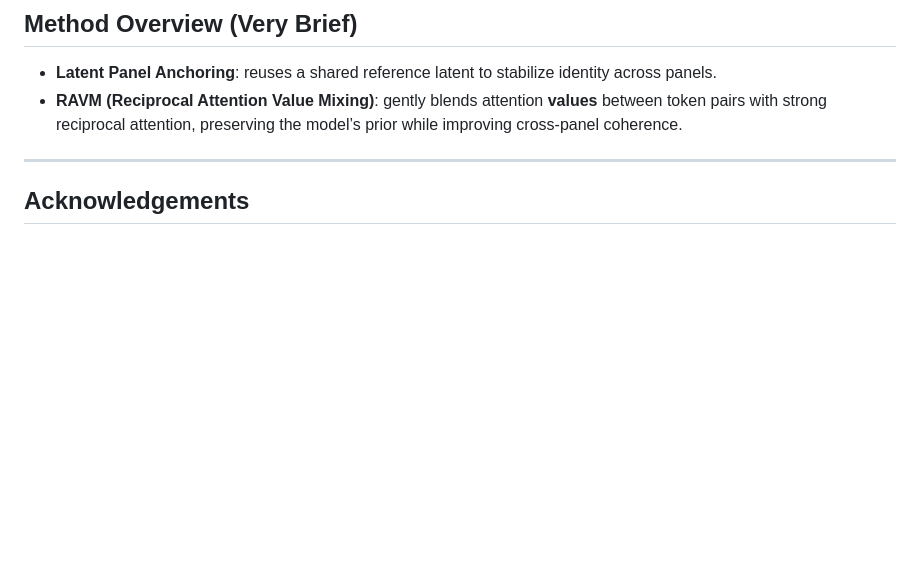
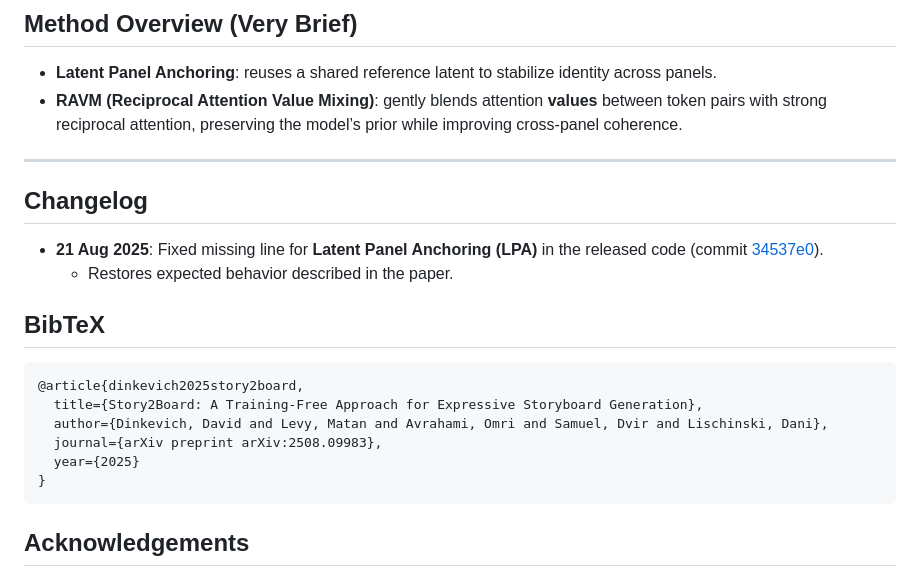
Before and after one commit to varunisrani/storyboard, a Markdown page: README.md, the part around the change. Drawn GitHub-style; blank space fills up the shorter version.

````diff
--- a/README.md
+++ b/README.md
@@ -78,19 +78,22 @@ This will generate a storyboard where the **top** panel is the reference, and ea
 
 ---
 
-<!-- ## BibTeX
+## Changelog
+
+- **21 Aug 2025**: Fixed missing line for **Latent Panel Anchoring (LPA)** in the released code (commit [34537e0](https://github.com/DavidDinkevich/Story2Board/commit/34537e02eac4e108fe1f8dae16e901d681af8887)).
+  - Restores expected behavior described in the paper.
+
+## BibTeX
 
 ```bibtex
 @article{dinkevich2025story2board,
-  title   = {Story2Board: Training-Free, Consistent and Expressive Storyboard Generation},
-  author  = {Dinkevich, David and Levy, Matan and Avrahami, Omri and Samuel, Dvir and Lischinski, Dani},
-  journal = {arXiv preprint arXiv:xxxx.xxxxx},
-  year    = {2025}
+  title={Story2Board: A Training-Free Approach for Expressive Storyboard Generation},
+  author={Dinkevich, David and Levy, Matan and Avrahami, Omri and Samuel, Dvir and Lischinski, Dani},
+  journal={arXiv preprint arXiv:2508.09983},
+  year={2025}
 }
 ```
 
----
- -->
 ## Acknowledgements
 
 This repository builds on the excellent open-source ecosystems of **PyTorch** and **Hugging Face Diffusers**, and uses **FLUX.1-dev** weights as the base T2I model.
````
